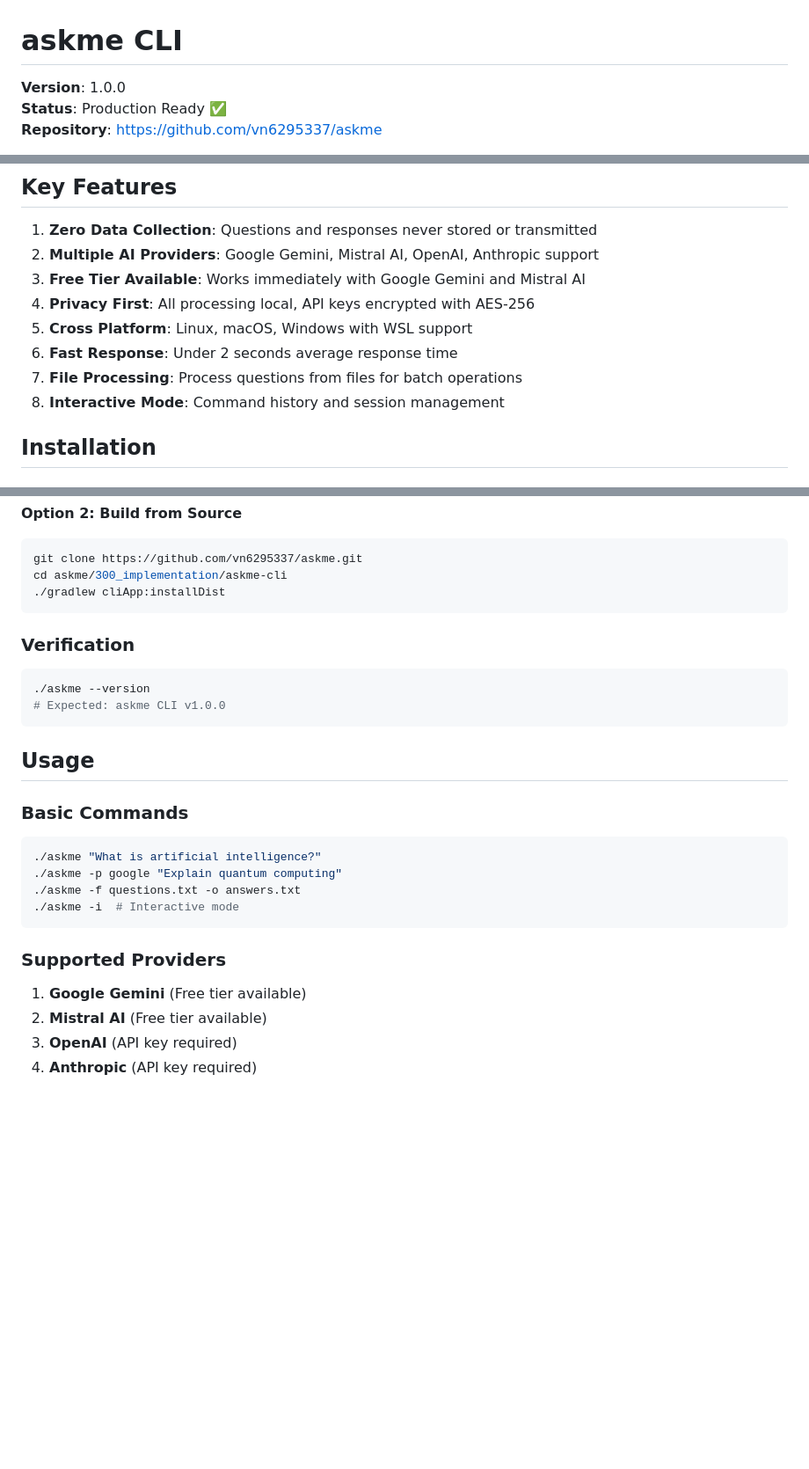
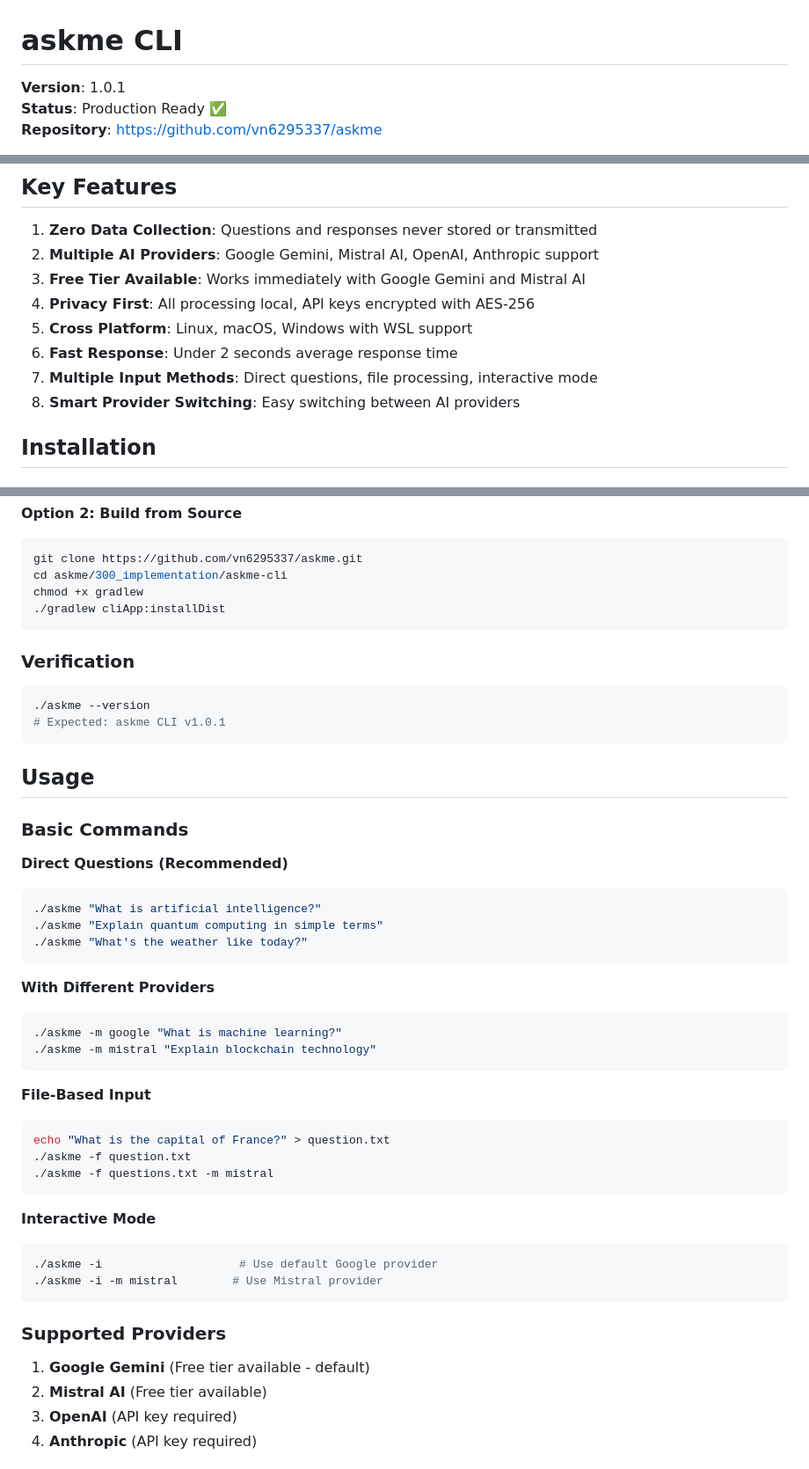
Before and after one commit to vn6295337/askme, a Markdown page: 500_release/501_readme.md, 3 parts joined by grey strips. Shown at 88% size. GitHub-like rendering; blank space fills up the shorter version.

````diff
--- a/500_release/501_readme.md
+++ b/500_release/501_readme.md
@@ -1,6 +1,6 @@
 # askme CLI
 
-**Version**: 1.0.0
+**Version**: 1.0.1
 **Status**: Production Ready ✅
 **Repository**: https://github.com/vn6295337/askme
 
@@ -22,8 +22,8 @@ No API keys required for basic functionality with free providers.
 4. **Privacy First**: All processing local, API keys encrypted with AES-256
 5. **Cross Platform**: Linux, macOS, Windows with WSL support
 6. **Fast Response**: Under 2 seconds average response time
-7. **File Processing**: Process questions from files for batch operations
-8. **Interactive Mode**: Command history and session management
+7. **Multiple Input Methods**: Direct questions, file processing, interactive mode
+8. **Smart Provider Switching**: Easy switching between AI providers
 
 ## Installation
 
@@ -49,29 +49,49 @@ chmod +x askme
 ```bash
 git clone https://github.com/vn6295337/askme.git
 cd askme/300_implementation/askme-cli
+chmod +x gradlew
 ./gradlew cliApp:installDist
 ```
 
 ### Verification
 ```bash
 ./askme --version
-# Expected: askme CLI v1.0.0
+# Expected: askme CLI v1.0.1
 ```
 
 ## Usage
 
 ### Basic Commands
 
+**Direct Questions (Recommended)**
 ```bash
 ./askme "What is artificial intelligence?"
-./askme -p google "Explain quantum computing"
-./askme -f questions.txt -o answers.txt
-./askme -i  # Interactive mode
+./askme "Explain quantum computing in simple terms"
+./askme "What's the weather like today?"
+```
+
+**With Different Providers**
+```bash
+./askme -m google "What is machine learning?"
+./askme -m mistral "Explain blockchain technology"
+```
+
+**File-Based Input**
+```bash
+echo "What is the capital of France?" > question.txt
+./askme -f question.txt
+./askme -f questions.txt -m mistral
+```
+
+**Interactive Mode**
+```bash
+./askme -i                    # Use default Google provider
+./askme -i -m mistral        # Use Mistral provider
 ```
 
 ### Supported Providers
 
-1. **Google Gemini** (Free tier available)
+1. **Google Gemini** (Free tier available - default)
 2. **Mistral AI** (Free tier available)
 3. **OpenAI** (API key required)
 4. **Anthropic** (API key required)
````
Also changed, not shown: other parts of 500_release/501_readme.md (+55 -0 lines).
